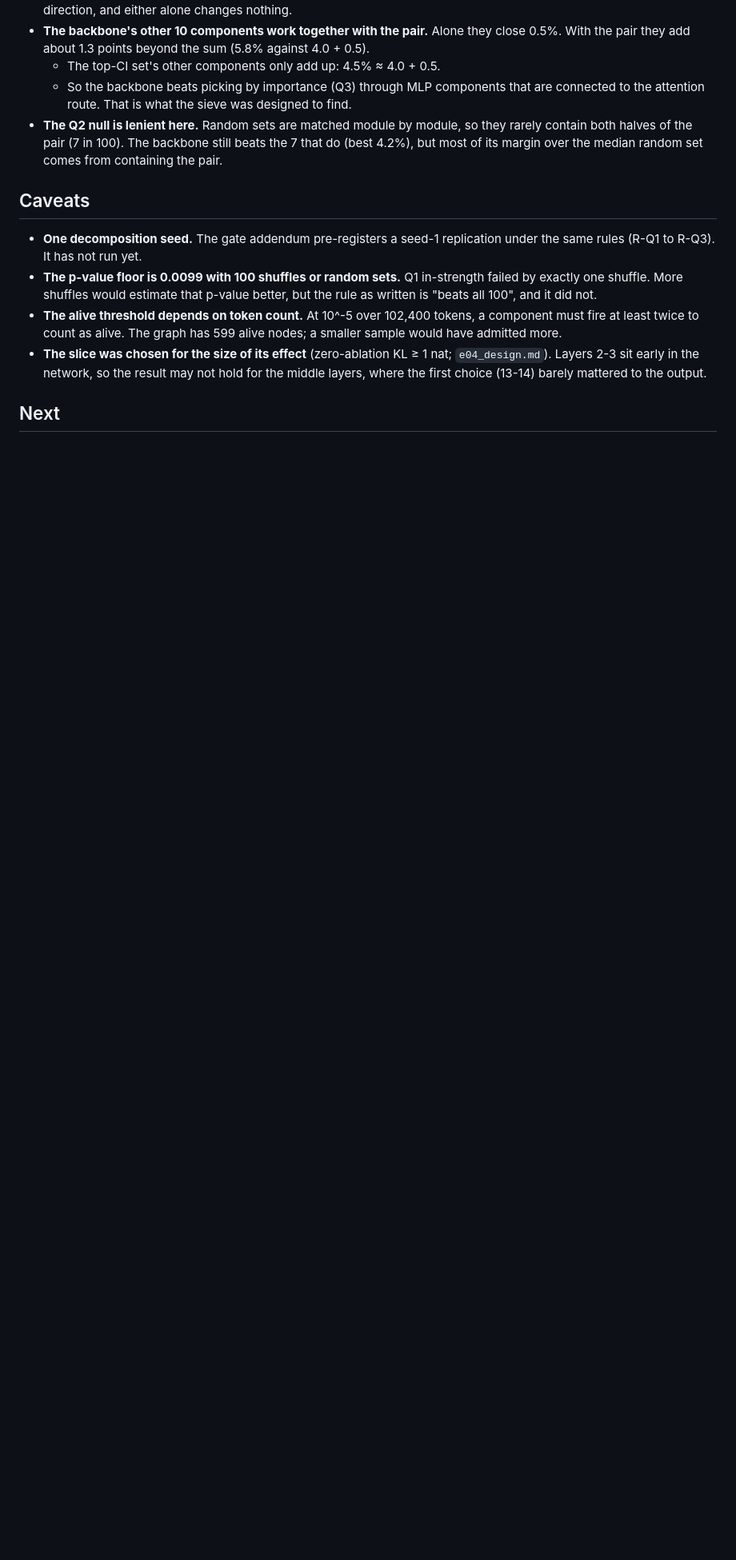
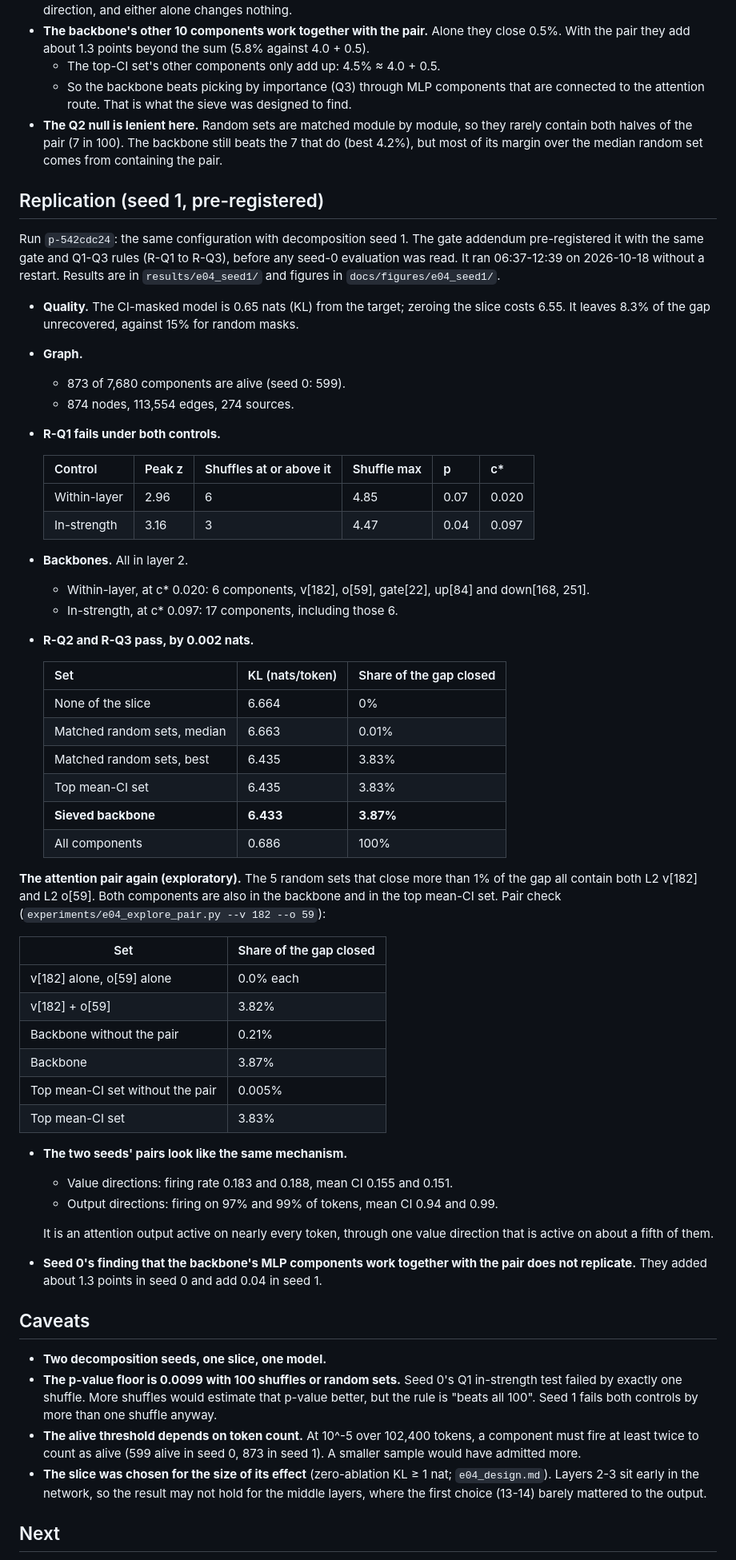
Before and after one commit to MoralityLabAI/percolation-interp, a Markdown page: docs/e04_results.md, the part around one of its changes. Shown at 80% size. GitHub-like rendering; blank space fills up the shorter version.

```diff
--- a/docs/e04_results.md
+++ b/docs/e04_results.md
@@ -140,16 +156,76 @@ A follow-up measurement on the same rows (`experiments/e04_explore_pair.py`,
   beats the 7 that do (best 4.2%), but most of its margin over the median
   random set comes from containing the pair.
 
+## Replication (seed 1, pre-registered)
+
+Run `p-542cdc24`: the same configuration with decomposition seed 1. The gate
+addendum pre-registered it with the same gate and Q1-Q3 rules (R-Q1 to R-Q3),
+before any seed-0 evaluation was read. It ran 06:37-12:39 on 2026-10-18 without
+a restart. Results are in `results/e04_seed1/` and figures in
+`docs/figures/e04_seed1/`.
+
+- **Quality.** The CI-masked model is 0.65 nats (KL) from the target; zeroing the
+  slice costs 6.55. It leaves 8.3% of the gap unrecovered, against 15% for
+  random masks.
+- **Graph.**
+  - 873 of 7,680 components are alive (seed 0: 599).
+  - 874 nodes, 113,554 edges, 274 sources.
+- **R-Q1 fails under both controls.**
+
+  | Control | Peak z | Shuffles at or above it | Shuffle max | p | c* |
+  |---|---|---|---|---|---|
+  | Within-layer | 2.96 | 6 | 4.85 | 0.07 | 0.020 |
+  | In-strength | 3.16 | 3 | 4.47 | 0.04 | 0.097 |
+
+- **Backbones.** All in layer 2.
+  - Within-layer, at c* 0.020: 6 components, v[182], o[59], gate[22], up[84]
+    and down[168, 251].
+  - In-strength, at c* 0.097: 17 components, including those 6.
+- **R-Q2 and R-Q3 pass, by 0.002 nats.**
+
+  | Set | KL (nats/token) | Share of the gap closed |
+  |---|---|---|
+  | None of the slice | 6.664 | 0% |
+  | Matched random sets, median | 6.663 | 0.01% |
+  | Matched random sets, best | 6.435 | 3.83% |
+  | Top mean-CI set | 6.435 | 3.83% |
+  | **Sieved backbone** | **6.433** | **3.87%** |
+  | All components | 0.686 | 100% |
+
+**The attention pair again (exploratory).** The 5 random sets that close more
+than 1% of the gap all contain both L2 v[182] and L2 o[59]. Both components are
+also in the backbone and in the top mean-CI set. Pair check
+(`experiments/e04_explore_pair.py --v 182 --o 59`):
+
+| Set | Share of the gap closed |
+|---|---|
+| v[182] alone, o[59] alone | 0.0% each |
+| v[182] + o[59] | 3.82% |
+| Backbone without the pair | 0.21% |
+| Backbone | 3.87% |
+| Top mean-CI set without the pair | 0.005% |
+| Top mean-CI set | 3.83% |
+
+- **The two seeds' pairs look like the same mechanism.**
+  - Value directions: firing rate 0.183 and 0.188, mean CI 0.155 and 0.151.
+  - Output directions: firing on 97% and 99% of tokens, mean CI 0.94 and 0.99.
+
+  It is an attention output active on nearly every token, through one value
+  direction that is active on about a fifth of them.
+- **Seed 0's finding that the backbone's MLP components work together with the
+  pair does not replicate.** They added about 1.3 points in seed 0 and add 0.04
+  in seed 1.
+
 ## Caveats
 
-- **One decomposition seed.** The gate addendum pre-registers a seed-1
-  replication under the same rules (R-Q1 to R-Q3). It has not run yet.
-- **The p-value floor is 0.0099 with 100 shuffles or random sets.** Q1
-  in-strength failed by exactly one shuffle. More shuffles would estimate that
-  p-value better, but the rule as written is "beats all 100", and it did not.
+- **Two decomposition seeds, one slice, one model.**
+- **The p-value floor is 0.0099 with 100 shuffles or random sets.** Seed 0's
+  Q1 in-strength test failed by exactly one shuffle. More shuffles would
+  estimate that p-value better, but the rule is "beats all 100". Seed 1 fails
+  both controls by more than one shuffle anyway.
 - **The alive threshold depends on token count.** At 10^-5 over 102,400
-  tokens, a component must fire at least twice to count as alive. The graph
-  has 599 alive nodes; a smaller sample would have admitted more.
+  tokens, a component must fire at least twice to count as alive (599 alive
+  in seed 0, 873 in seed 1). A smaller sample would have admitted more.
 - **The slice was chosen for the size of its effect** (zero-ablation KL ≥ 1
   nat; `e04_design.md`). Layers 2-3 sit early in the network, so the result may
   not hold for the middle layers, where the first choice (13-14) barely
```
Also changed, not shown: other parts of docs/e04_results.md (+41 -26 lines), README.md (+1 -1 lines), docs/figures/e04/causal.png, docs/figures/e04_seed1/causal.png (added), docs/figures/e04_seed1/gate.png (added), docs/figures/e04_seed1/sieve_curves.png (added), 13 other files.
